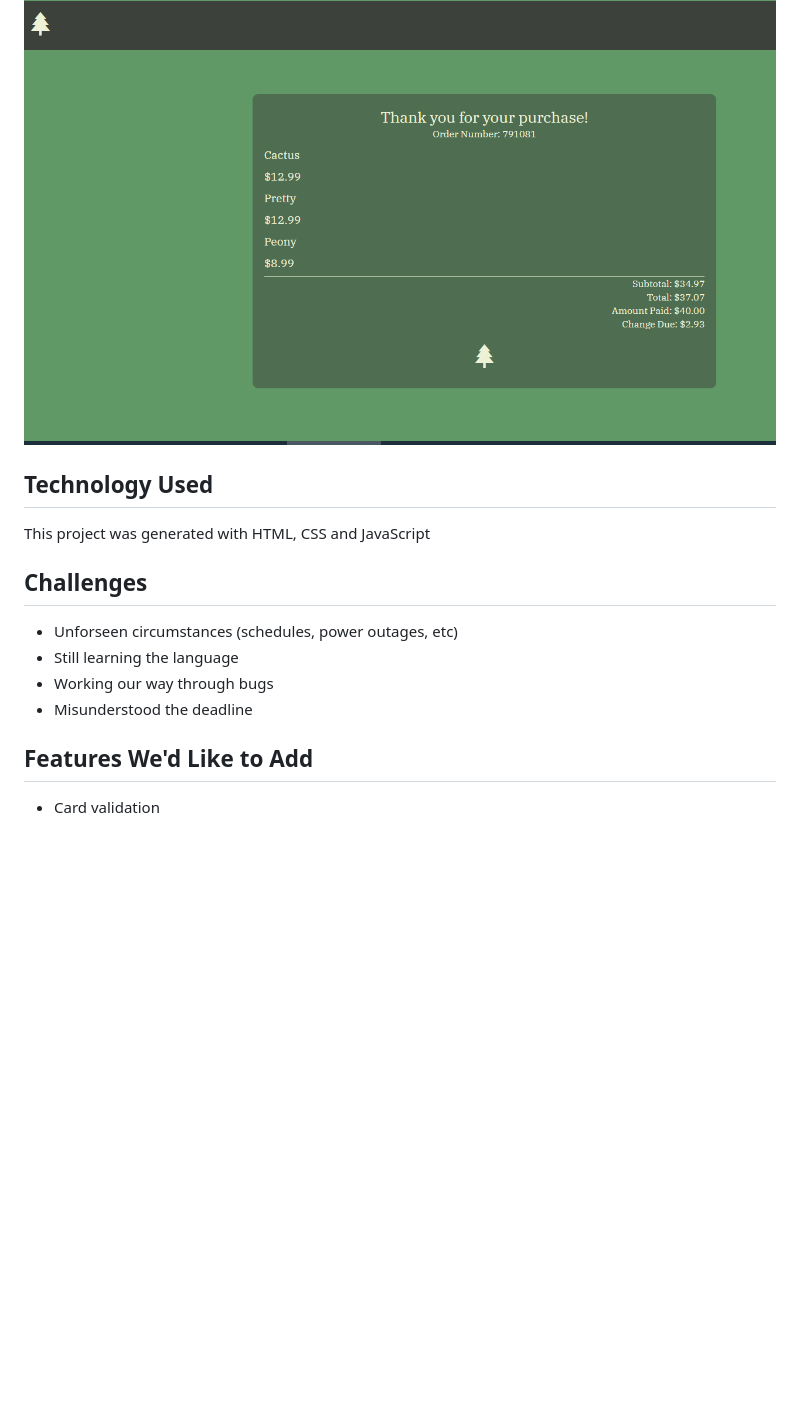
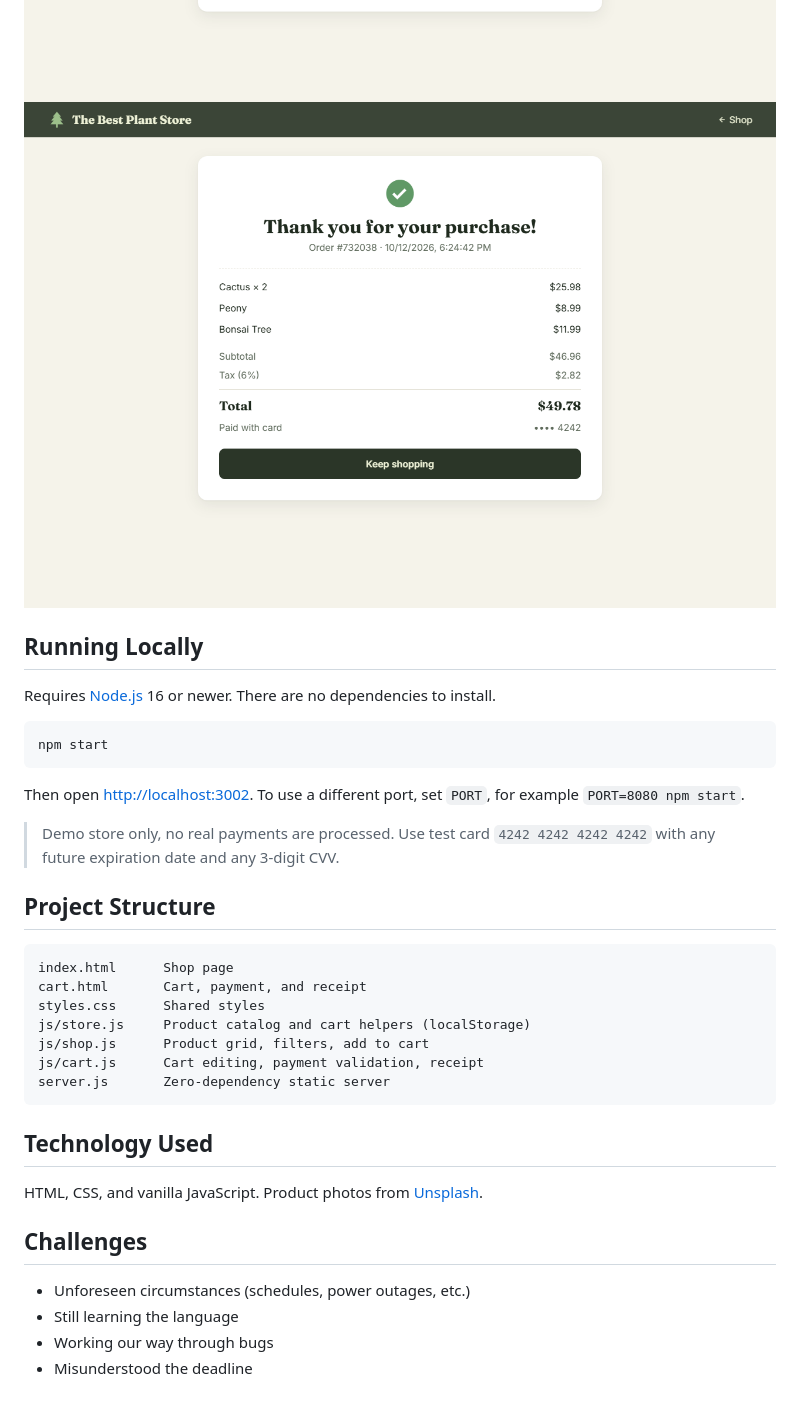
Before and after one commit to jgreener6/TheBestPlantStore, a Markdown page: README.md, the part around one of its changes. Rendered like a GitHub page; pictures changed too: Assets/Credit.PNG, Assets/Receipt.PNG; blank space fills up the shorter version.

````diff
--- a/README.md
+++ b/README.md
@@ -20,17 +24,37 @@ The Best Plant Store is a Point of Sale webpage that allows you to shop for some
 ![Card input](./Assets/Credit.PNG)
 ![Receipt](./Assets/Receipt.PNG)
 
+## Running Locally
+
+Requires [Node.js](https://nodejs.org/) 16 or newer. There are no dependencies to install.
+
+```bash
+npm start
+```
+
+Then open [http://localhost:3002](http://localhost:3002). To use a different port, set `PORT`, for example `PORT=8080 npm start`.
+
+> Demo store only, no real payments are processed. Use test card `4242 4242 4242 4242` with any future expiration date and any 3-digit CVV.
+
+## Project Structure
+
+```
+index.html      Shop page
+cart.html       Cart, payment, and receipt
+styles.css      Shared styles
+js/store.js     Product catalog and cart helpers (localStorage)
+js/shop.js      Product grid, filters, add to cart
+js/cart.js      Cart editing, payment validation, receipt
+server.js       Zero-dependency static server
+```
+
 ## Technology Used
 
-This project was generated with HTML, CSS and JavaScript
+HTML, CSS, and vanilla JavaScript. Product photos from [Unsplash](https://unsplash.com).
 
 ## Challenges
 
-* Unforseen circumstances (schedules, power outages, etc)
+* Unforeseen circumstances (schedules, power outages, etc.)
 * Still learning the language
 * Working our way through bugs
 * Misunderstood the deadline
-
-## Features We'd Like to Add
-
-* Card validation
````
Also changed, not shown: other parts of README.md (+12 -8 lines), Assets/Cart.PNG, Assets/Cash.PNG, Assets/Option.PNG, Assets/homepage.PNG, 13 other files.
